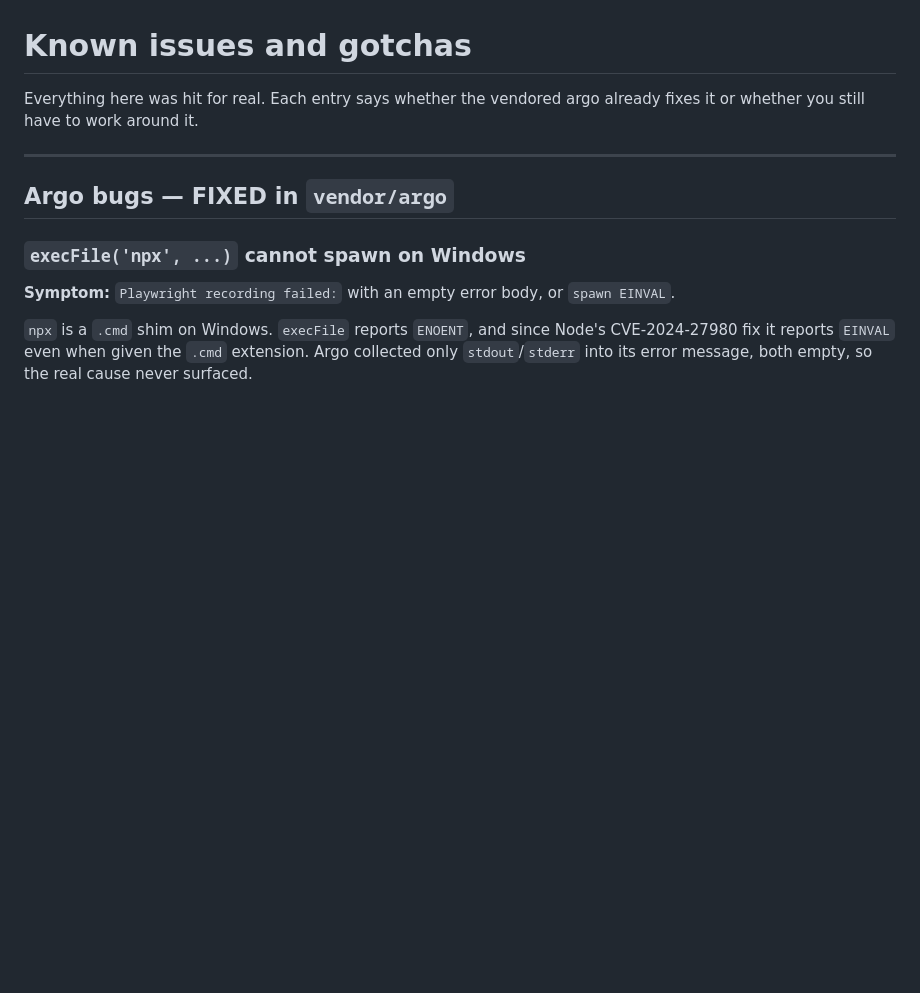
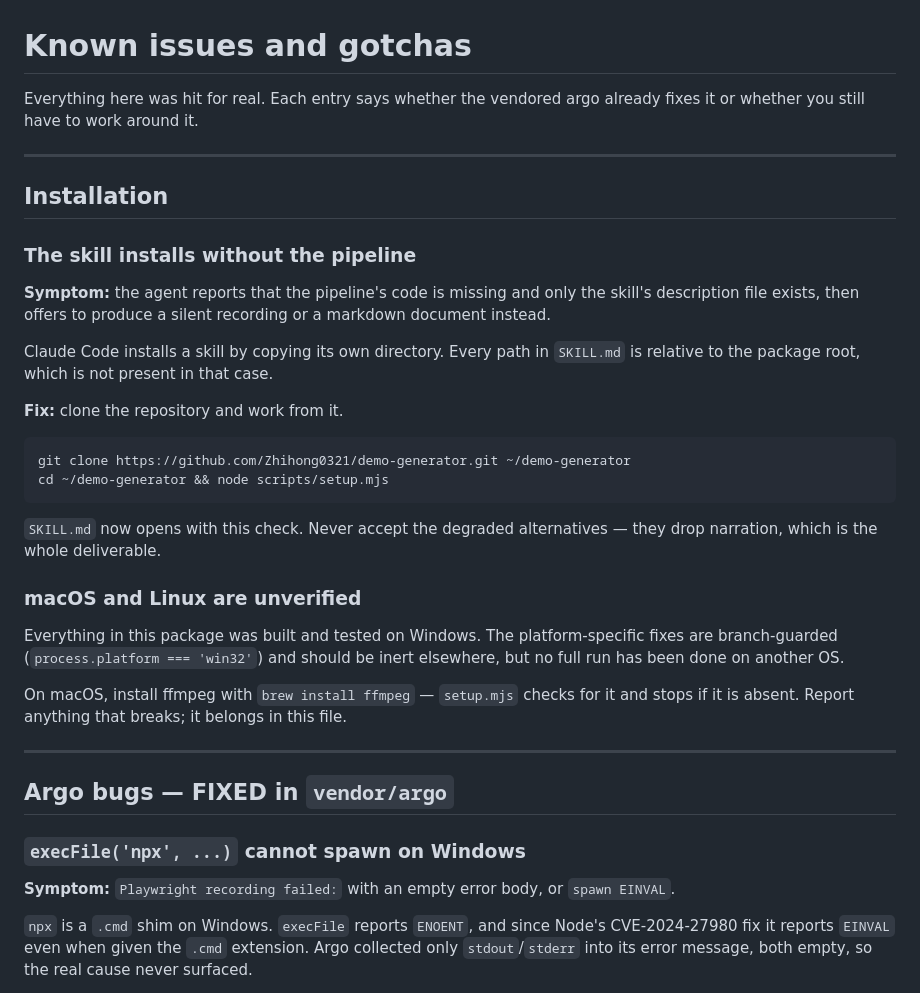
Before and after one commit to Zhihong0321/demo-generator, a Markdown page: docs/KNOWN-ISSUES.md, the part around the change. Rendered like a GitHub page; blank space fills up the shorter version.

````diff
--- a/docs/KNOWN-ISSUES.md
+++ b/docs/KNOWN-ISSUES.md
@@ -2,6 +2,36 @@
 
 Everything here was hit for real. Each entry says whether the vendored argo
 already fixes it or whether you still have to work around it.
+
+---
+
+## Installation
+
+### The skill installs without the pipeline
+**Symptom:** the agent reports that the pipeline's code is missing and only the
+skill's description file exists, then offers to produce a silent recording or a
+markdown document instead.
+
+Claude Code installs a skill by copying its own directory. Every path in
+`SKILL.md` is relative to the package root, which is not present in that case.
+
+**Fix:** clone the repository and work from it.
+
+```bash
+git clone https://github.com/Zhihong0321/demo-generator.git ~/demo-generator
+cd ~/demo-generator && node scripts/setup.mjs
+```
+
+`SKILL.md` now opens with this check. Never accept the degraded alternatives —
+they drop narration, which is the whole deliverable.
+
+### macOS and Linux are unverified
+Everything in this package was built and tested on Windows. The platform-specific
+fixes are branch-guarded (`process.platform === 'win32'`) and should be inert
+elsewhere, but no full run has been done on another OS.
+
+On macOS, install ffmpeg with `brew install ffmpeg` — `setup.mjs` checks for it
+and stops if it is absent. Report anything that breaks; it belongs in this file.
 
 ---
 
````
Also changed, not shown: skills/demo-video/SKILL.md (+29 -2 lines).
